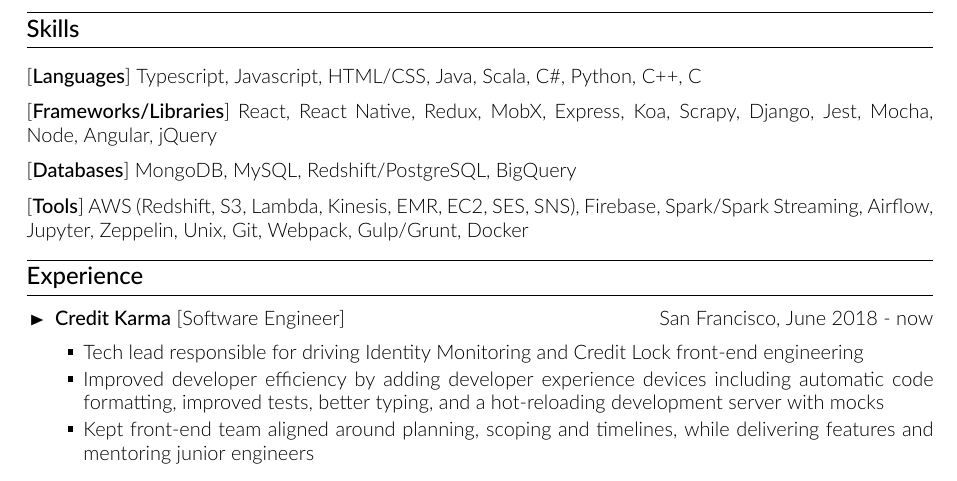
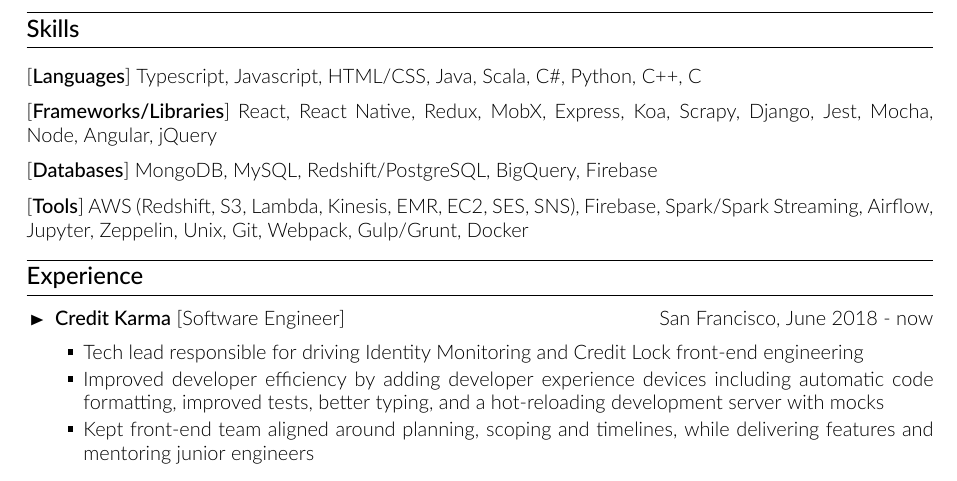
Before and after one commit to clemmy/cv, a LaTeX CV (resume.tex): part of page 1 of 3, cut so that both start at the same text. Compiled offline with XeLaTeX.

Commit message:
Add firebase

```diff
--- a/resume.tex
+++ b/resume.tex
@@ -89,7 +89,7 @@
 \cvsectiontitle{Skills}
 [\textbf{Languages}] Typescript, Javascript, HTML/CSS, Java, Scala, C\#, Python, C++, C \\[0.2cm]
 [\textbf{Frameworks/Libraries}] React, React Native, Redux, MobX, Express, Koa, Scrapy, Django, Jest, Mocha, Node, Angular, jQuery \\[0.2cm]
-[\textbf{Databases}] MongoDB, MySQL, Redshift/PostgreSQL, BigQuery \\[0.2cm]
+[\textbf{Databases}] MongoDB, MySQL, Redshift/PostgreSQL, BigQuery, Firebase \\[0.2cm]
 [\textbf{Tools}] AWS (Redshift, S3, Lambda, Kinesis, EMR, EC2, SES, SNS), Firebase, Spark/Spark Streaming, Airflow, Jupyter, Zeppelin, Unix, Git, Webpack, Gulp/Grunt, Docker
 
 \cvsectiontitle{Experience}
```
Also changed, not shown: resume.pdf.
